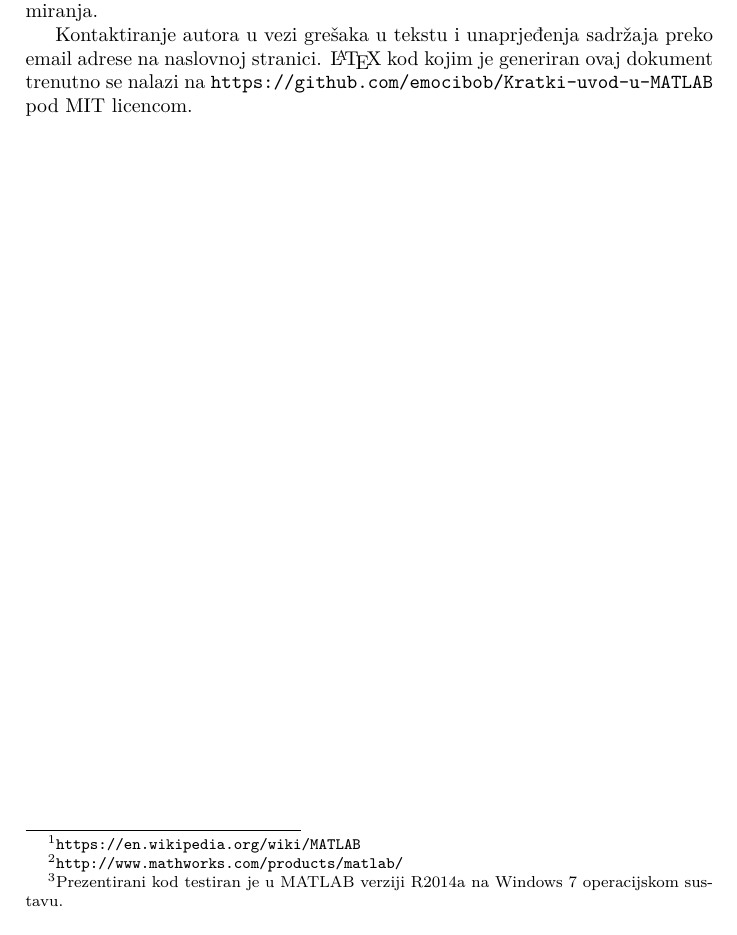
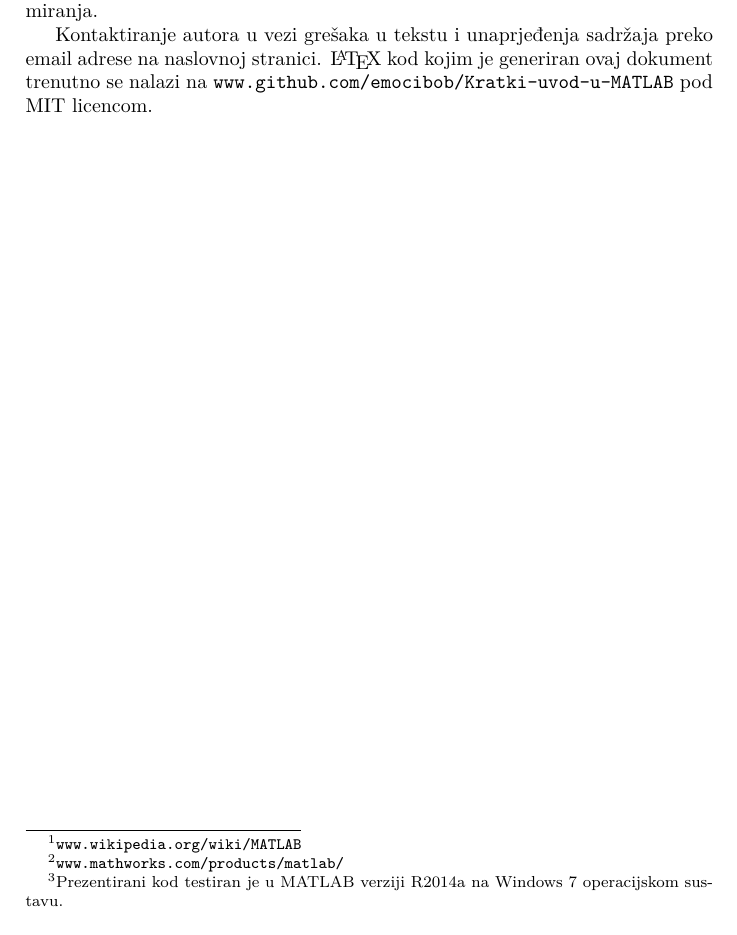
Before and after one commit to emocibob/Kratki-uvod-u-MATLAB, a LaTeX document (kratki_uvod_u_matlab.tex): part of page 3 of 17, cut so that both start at the same text. Compiled offline with pdfLaTeX.

Commit message:
dodani live linkovi

```diff
--- a/kratki_uvod_u_matlab.tex
+++ b/kratki_uvod_u_matlab.tex
@@ -23,7 +23,7 @@
 \hypersetup{
   unicode = true,
   colorlinks = true,
-  urlcolor = blue, % boja vanjskih linkova
+  urlcolor = black, % boja vanjskih linkova
   linkcolor = black, % boja linkova u dokumentu
   citecolor = red % boja citata
 }
@@ -114,14 +114,14 @@ MATLAB (\emph{\textbf{mat}rix \textbf{lab}oratory}) označava programski jezik i
 Popularan je alat u matematici, inženjerstvu i znanosti.
 Osim u akademskom okruženju ima široku primjenu i u industriji.
 Podržan je za više popularnih operacijskih sustava kao Microsoft Windows, GNU/Linux i Mac OS X.
-Više informacija dostupno je na Wikipediji\footnote{\texttt{https://en.wikipedia.org/wiki/MATLAB}} i službenoj stranici\footnote{\texttt{http://www.mathworks.com/products/matlab/}}.
+Više informacija dostupno je na Wikipediji\footnote{\texttt{\href{https://en.wikipedia.org/wiki/MATLAB}{www.wikipedia.org/wiki/MATLAB}}} i službenoj stranici\footnote{\texttt{\href{http://www.mathworks.com/products/matlab/}{www.mathworks.com/products/matlab/}}}.
 
 U nastavku slijedi kratki uvod u sintaksu MATLAB-a prezentiran (većinom) kroz primjere\footnote{Prezentirani kod testiran je u MATLAB verziji R2014a na Windows 7 operacijskom sustavu.}.
 MATLAB ima kvalitetnu dokumentaciju sa primjerima i preporučeno je njezino korištenje uz ovaj dokument.
 Blokovi koda se neće opširno objašnjavati te pretpostavlja se da čitatelj ima neko bazično znanje iz programiranja.
 
 Kontaktiranje autora u vezi grešaka u tekstu i unaprjeđenja sadržaja preko email adrese na naslovnoj stranici.
-\LaTeX\ kod kojim je generiran ovaj dokument trenutno se nalazi na \texttt{https://github.com/emocibob/Kratki-uvod-u-MATLAB} pod MIT licencom.
+\LaTeX\ kod kojim je generiran ovaj dokument trenutno se nalazi na \texttt{\href{https://github.com/emocibob/Kratki-uvod-u-MATLAB}{www.github.com/emocibob/Kratki-uvod-u-MATLAB}} pod MIT licencom.
 
 \clearpage
 
```
Also changed, not shown: kratki_uvod_u_matlab.pdf, kratki_uvod_u_matlab.tex (2 more changed lines).
